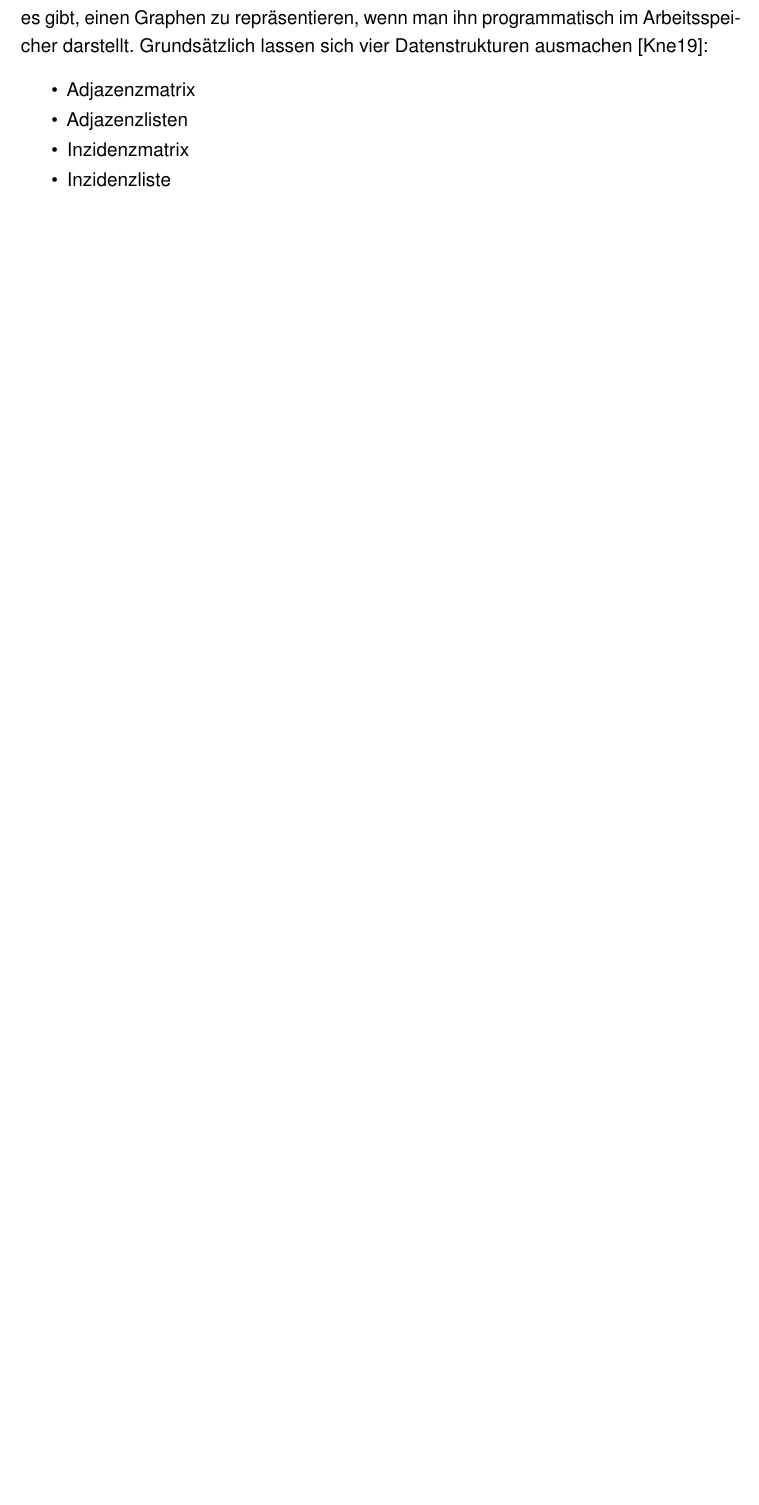
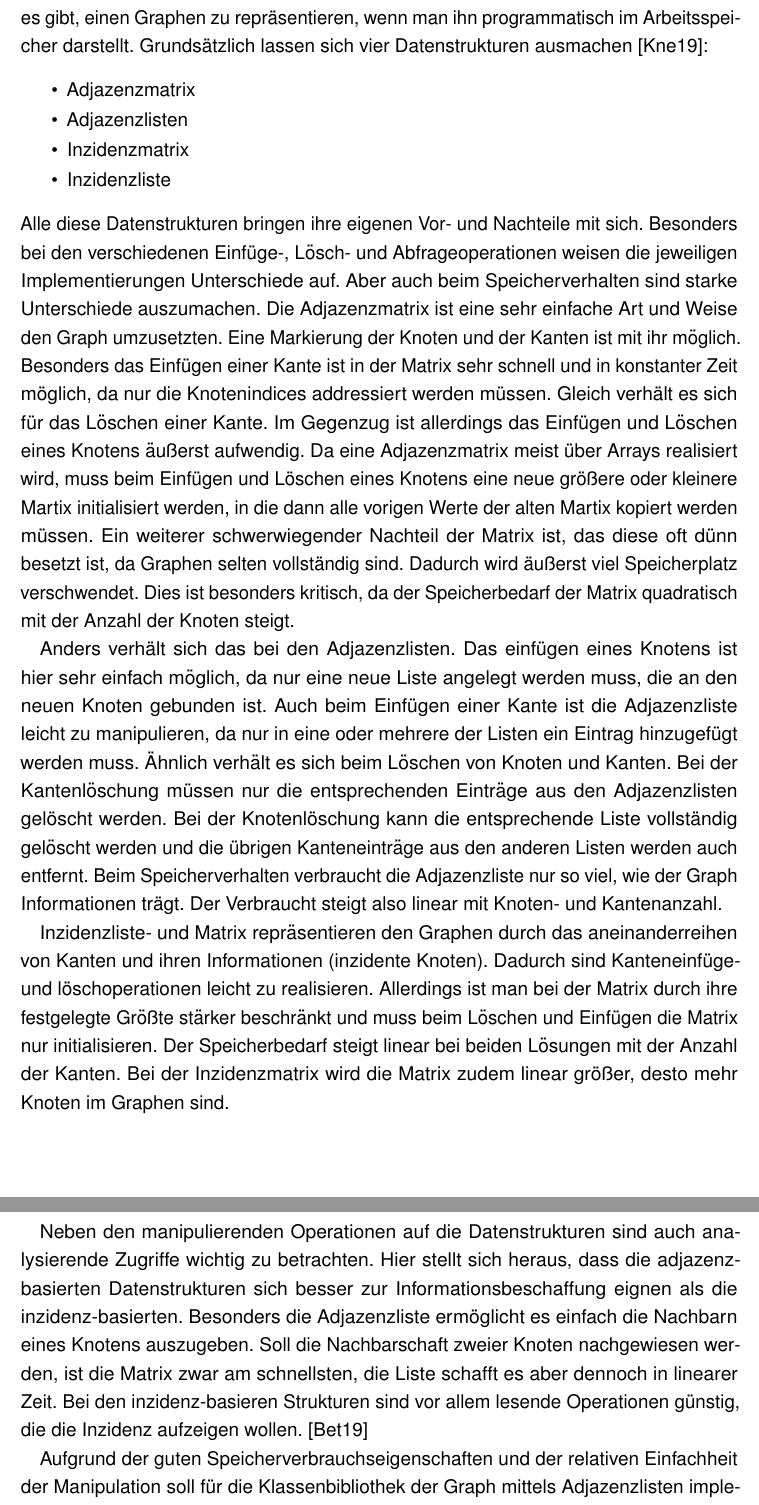
Before and after one commit to benedictweichselbaum/Studienarbeit_Graphen_Metriken_Aehnlichkeit, a LaTeX thesis (Arbeit/T3101_Studienarbeit_GraphenMetriken_Weichselbaum_TINF2018.tex): part of page 46 of 57 before the commit and two parts of pages 46 and 47 of 58 after it, the two joined at a grey line, cut so that both start at the same text, the shorter picture padded with empty space. Compiled offline with pdfLaTeX.

Commit message:
2021-03-21

```diff
--- a/Arbeit/T3101_Studienarbeit_GraphenMetriken_Weichselbaum_TINF2018.tex
+++ b/Arbeit/T3101_Studienarbeit_GraphenMetriken_Weichselbaum_TINF2018.tex
@@ -693,6 +693,15 @@ Zur Wahl der Datenstruktur muss zunächst betrachtet werden, welche Möglichkeit
 	\item Inzidenzmatrix
 	\item Inzidenzliste
 \end{myitemize}
+Alle diese Datenstrukturen bringen ihre eigenen Vor- und Nachteile mit sich. Besonders bei den verschiedenen Einfüge-, Lösch- und Abfrageoperationen weisen die jeweiligen Implementierungen Unterschiede auf. Aber auch beim Speicherverhalten sind starke Unterschiede auszumachen. Die Adjazenzmatrix ist eine sehr einfache Art und Weise den Graph umzusetzten. Eine Markierung der Knoten und der Kanten ist mit ihr möglich. Besonders das Einfügen einer Kante ist in der Matrix sehr schnell und in konstanter Zeit möglich, da nur die Knotenindices addressiert werden müssen. Gleich verhält es sich für das Löschen einer Kante. Im Gegenzug ist allerdings das Einfügen und Löschen eines Knotens äußerst aufwendig. Da eine Adjazenzmatrix meist über Arrays realisiert wird, muss beim Einfügen und Löschen eines Knotens eine neue größere oder kleinere Martix initialisiert werden, in die dann alle vorigen Werte der alten Martix kopiert werden müssen. Ein weiterer schwerwiegender Nachteil der Matrix ist, das diese oft dünn besetzt ist, da Graphen selten vollständig sind. Dadurch wird äußerst viel Speicherplatz verschwendet. Dies ist besonders kritisch, da der Speicherbedarf der Matrix quadratisch mit der Anzahl der Knoten steigt.
+
+Anders verhält sich das bei den Adjazenzlisten. Das einfügen eines Knotens ist hier sehr einfach möglich, da nur eine neue Liste angelegt werden muss, die an den neuen Knoten gebunden ist. Auch beim Einfügen einer Kante ist die Adjazenzliste leicht zu manipulieren, da nur in eine oder mehrere der Listen ein Eintrag hinzugefügt werden muss. Ähnlich verhält es sich beim Löschen von Knoten und Kanten. Bei der Kantenlöschung müssen nur die entsprechenden Einträge aus den Adjazenzlisten gelöscht werden. Bei der Knotenlöschung kann die entsprechende Liste vollständig gelöscht werden und die übrigen Kanteneinträge aus den anderen Listen werden auch entfernt. Beim Speicherverhalten verbraucht die Adjazenzliste nur so viel, wie der Graph Informationen trägt. Der Verbraucht steigt also linear mit Knoten- und Kantenanzahl.
+
+Inzidenzliste- und Matrix repräsentieren den Graphen durch das aneinanderreihen von Kanten und ihren Informationen (inzidente Knoten). Dadurch sind Kanteneinfüge- und löschoperationen leicht zu realisieren. Allerdings ist man bei der Matrix durch ihre festgelegte Größte stärker beschränkt und muss beim Löschen und Einfügen die Matrix nur initialisieren. Der Speicherbedarf steigt linear bei beiden Lösungen mit der Anzahl der Kanten. Bei der Inzidenzmatrix wird die Matrix zudem linear größer, desto mehr Knoten im Graphen sind.
+
+Neben den manipulierenden Operationen auf die Datenstrukturen sind auch analysierende Zugriffe wichtig zu betrachten. Hier stellt sich heraus, dass die adjazenz-basierten Datenstrukturen sich besser zur Informationsbeschaffung eignen als die inzidenz-basierten. Besonders die Adjazenzliste ermöglicht es einfach die Nachbarn eines Knotens auszugeben. Soll die Nachbarschaft zweier Knoten nachgewiesen werden, ist die Matrix zwar am schnellsten, die Liste schafft es aber dennoch in linearer Zeit. Bei den inzidenz-basieren Strukturen sind vor allem lesende Operationen günstig, die die Inzidenz aufzeigen wollen. \cite{bettilyon_implementations_2019}
+
+Aufgrund der guten Speicherverbrauchseigenschaften und der relativen Einfachheit der Manipulation soll für die Klassenbibliothek der Graph mittels Adjazenzlisten implementiert werden. Zudem sind die Adjazenzlisten günstig, da sie sich leicht auswerten lassen. Besonders bei Nachbarschaftsbeziehungen ist dies der Fall. Bedenkt man, dass für die Berechnung der Metriken besonders die Auswertung des Graphen wichtig ist, wird die Wahl eindeutiger.
 }
 \section{Entwurf der Klassenbibliothek}
 
```
Also changed, not shown: Arbeit/T3101_Studienarbeit_GraphenMetriken_Weichselbaum_TINF2018.bbl, Arbeit/T3101_Studienarbeit_GraphenMetriken_Weichselbaum_TINF2018.pdf, 6 other files.
